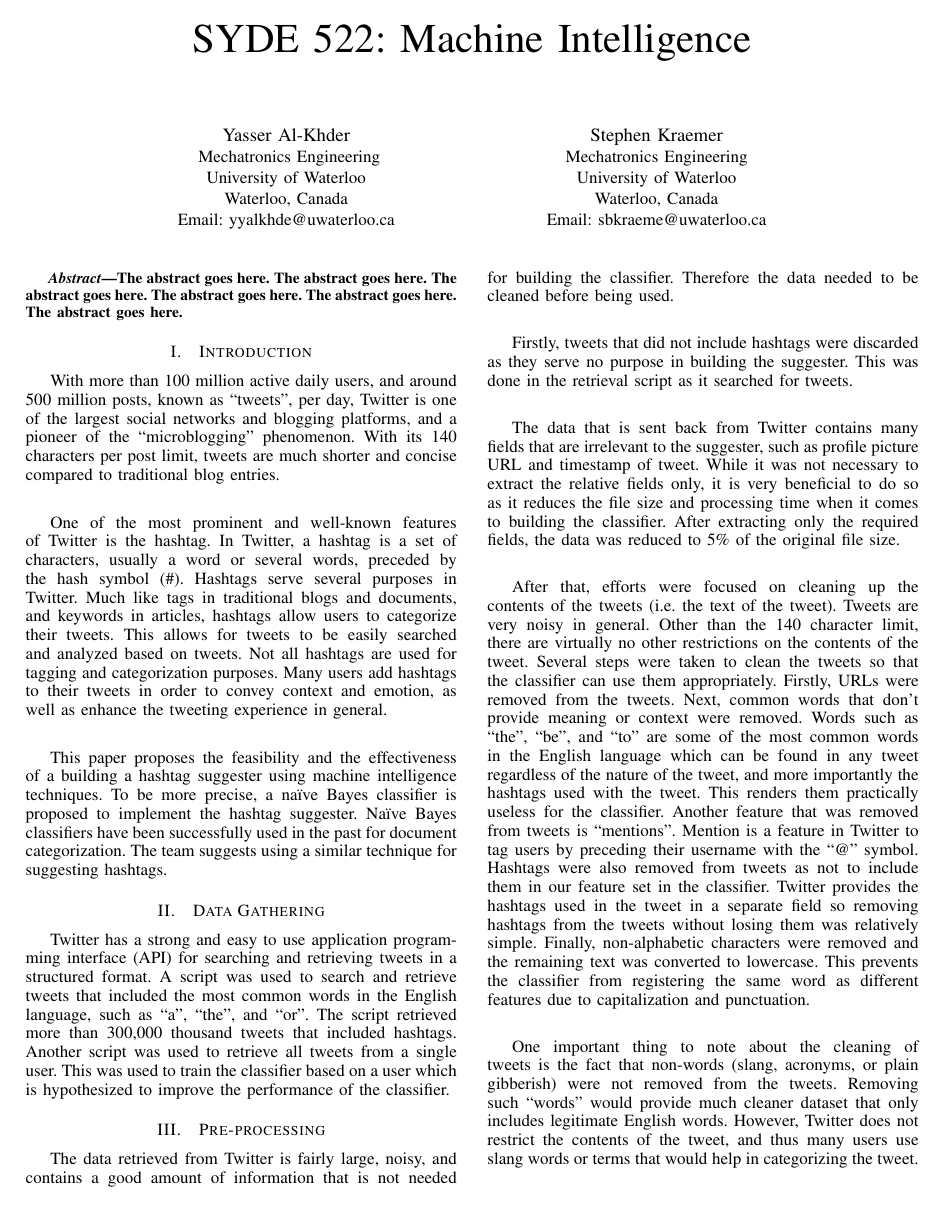
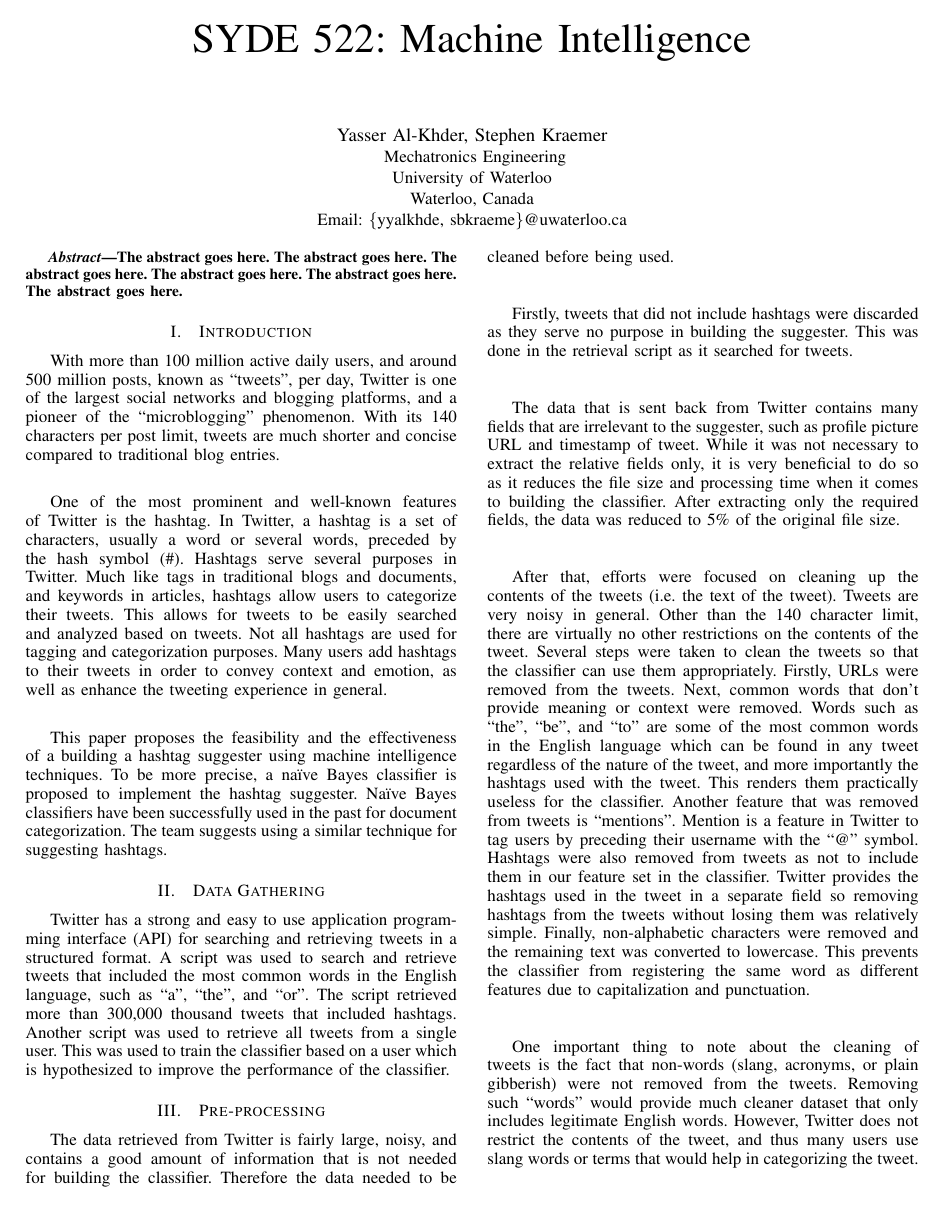
Before and after one commit to yalkhder/suggestr, a LaTeX paper (doc/report.tex): page 1 of 2. Compiled offline with pdfLaTeX.

Commit message:
merge authors into one thing

```diff
--- a/doc/report.tex
+++ b/doc/report.tex
@@ -359,17 +359,17 @@
 % use a multiple column layout for up to three different
 % affiliations
 \author{
-\IEEEauthorblockN{Yasser Al-Khder}
+\IEEEauthorblockN{Yasser Al-Khder, Stephen Kraemer}
 \IEEEauthorblockA{ Mechatronics Engineering\\
 University of Waterloo\\
 Waterloo, Canada\\
-Email: yyalkhde@uwaterloo.ca}
-\and
-\IEEEauthorblockN{Stephen Kraemer}
-\IEEEauthorblockA{Mechatronics Engineering\\
-University of Waterloo\\
-Waterloo, Canada\\
-Email: sbkraeme@uwaterloo.ca}
+Email: \{yyalkhde, sbkraeme\}@uwaterloo.ca}
+%% \and
+%% \IEEEauthorblockN{Stephen Kraemer}
+%% \IEEEauthorblockA{Mechatronics Engineering\\
+%% University of Waterloo\\
+%% Waterloo, Canada\\
+%% Email: sbkraeme@uwaterloo.ca}
 }
 
 % conference papers do not typically use \thanks and this command
```
